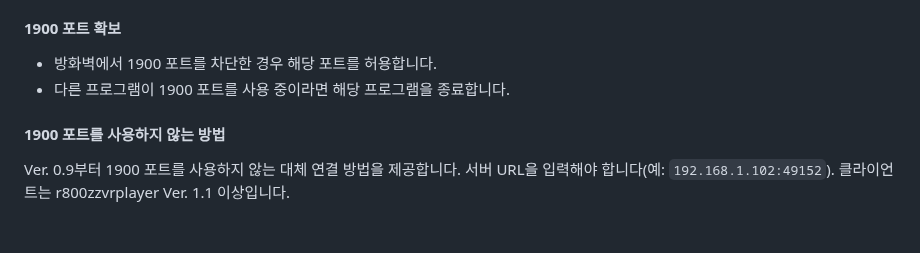
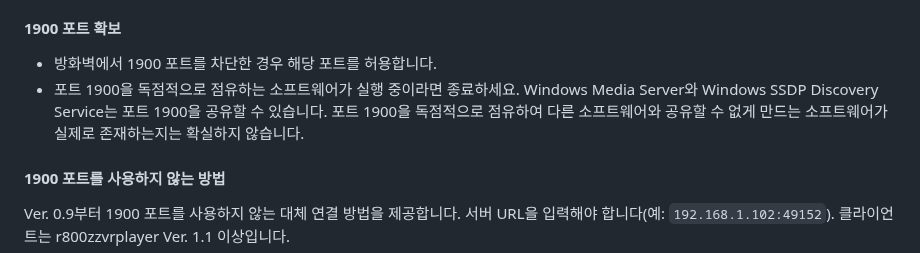
Before and after one commit to r800zz/r800zzxrdlnaserver, a Markdown page: README_ko.md, the part around the change. GitHub-like rendering; blank space fills up the shorter version.

Commit message:
Update instructions for port 1900 usage
Clarified instructions regarding port 1900 usage and software conflicts.

```diff
--- a/README_ko.md
+++ b/README_ko.md
@@ -50,7 +50,7 @@ SSDP 포트는 1900으로 고정되어 있으며 변경할 수 없습니다.
 #### 1900 포트 확보
 
 - 방화벽에서 1900 포트를 차단한 경우 해당 포트를 허용합니다.
-- 다른 프로그램이 1900 포트를 사용 중이라면 해당 프로그램을 종료합니다.
+- 포트 1900을 독점적으로 점유하는 소프트웨어가 실행 중이라면 종료하세요. Windows Media Server와 Windows SSDP Discovery Service는 포트 1900을 공유할 수 있습니다. 포트 1900을 독점적으로 점유하여 다른 소프트웨어와 공유할 수 없게 만드는 소프트웨어가 실제로 존재하는지는 확실하지 않습니다.
 
 #### 1900 포트를 사용하지 않는 방법
 
```
